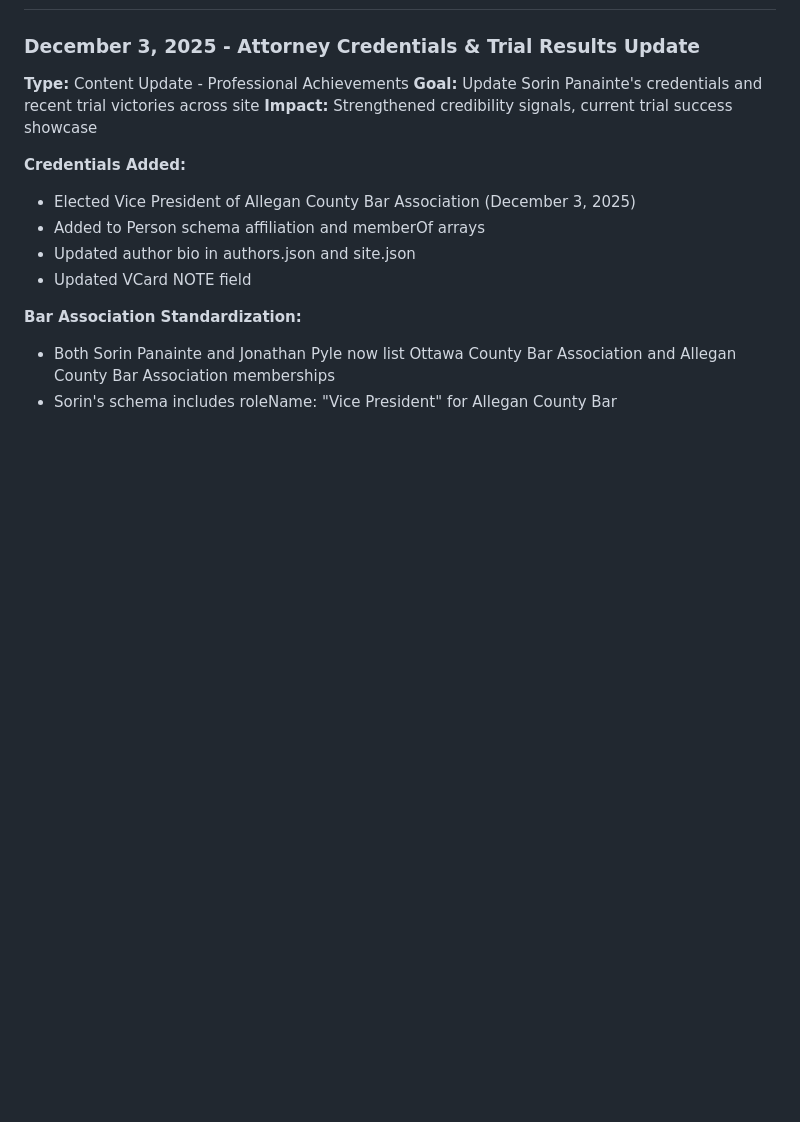
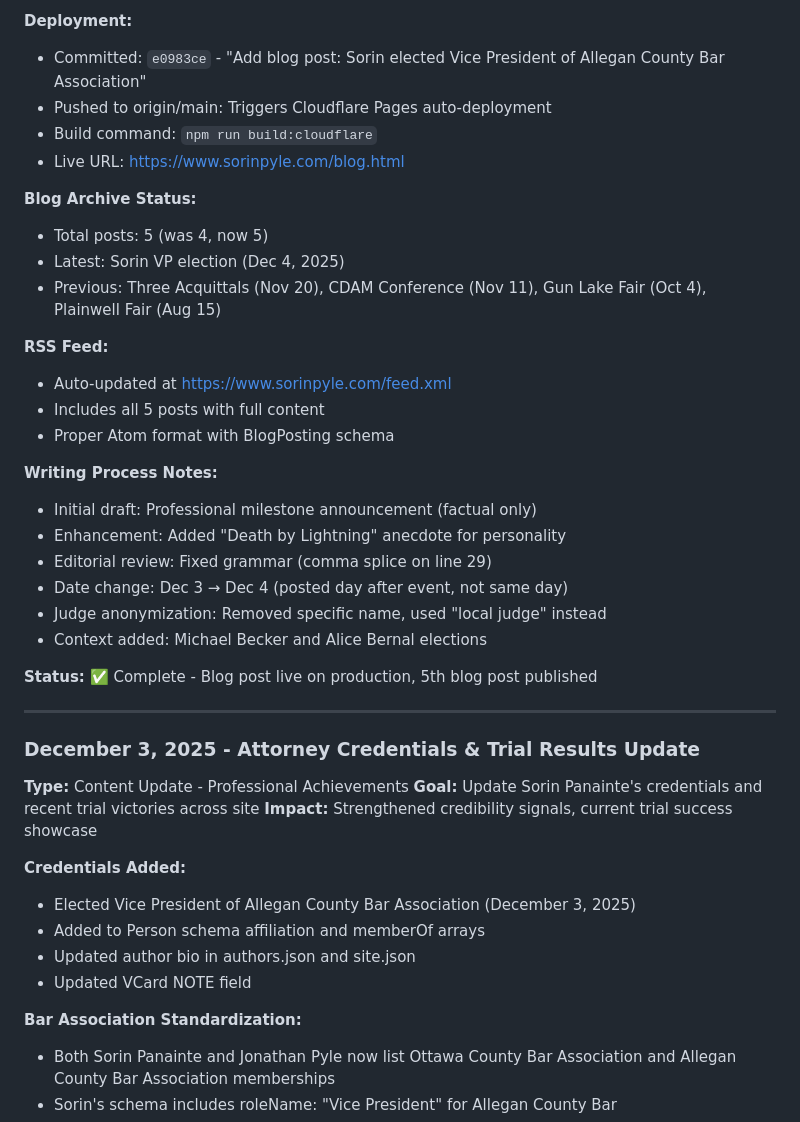
Before and after one commit to SPTrialattorneys/Sorin-Pyle-site, a Markdown page: CLAUDE.md, the part around one of its changes. GitHub-like rendering; blank space fills up the shorter version.

Commit message:
Update documentation: Add Allegan County Bar VP blog post entry to Recent Changes Log

```diff
--- a/CLAUDE.md
+++ b/CLAUDE.md
@@ -540,3 +605,30 @@ npm run validate:all          # Validate schema + HTML together
+**Deployment:**
+- Committed: `e0983ce` - "Add blog post: Sorin elected Vice President of Allegan County Bar Association"
+- Pushed to origin/main: Triggers Cloudflare Pages auto-deployment
+- Build command: `npm run build:cloudflare`
+- Live URL: https://www.sorinpyle.com/blog.html
+
+**Blog Archive Status:**
+- Total posts: 5 (was 4, now 5)
+- Latest: Sorin VP election (Dec 4, 2025)
+- Previous: Three Acquittals (Nov 20), CDAM Conference (Nov 11), Gun Lake Fair (Oct 4), Plainwell Fair (Aug 15)
+
+**RSS Feed:**
+- Auto-updated at https://www.sorinpyle.com/feed.xml
+- Includes all 5 posts with full content
+- Proper Atom format with BlogPosting schema
+
+**Writing Process Notes:**
+- Initial draft: Professional milestone announcement (factual only)
+- Enhancement: Added "Death by Lightning" anecdote for personality
+- Editorial review: Fixed grammar (comma splice on line 29)
+- Date change: Dec 3 → Dec 4 (posted day after event, not same day)
+- Judge anonymization: Removed specific name, used "local judge" instead
+- Context added: Michael Becker and Alice Bernal elections
+
+**Status:** ✅ Complete - Blog post live on production, 5th blog post published
+
+---
 
 ### December 3, 2025 - Attorney Credentials & Trial Results Update
 
```
Also changed, not shown: other parts of CLAUDE.md (+65 -0 lines).
